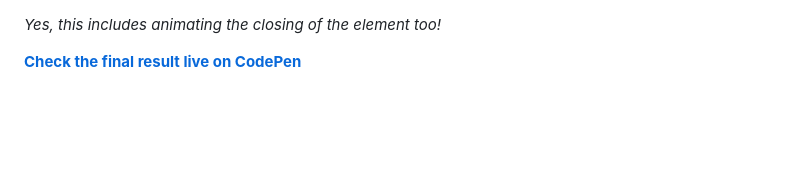
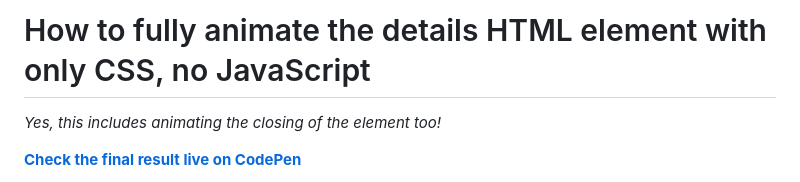
Before and after one commit to jgustavoas/fully-animated-details-element-using-pure-CSS-only, a Markdown page: README.md, the part around the change. Rendered like a GitHub page; blank space fills up the shorter version.

```diff
--- a/README.md
+++ b/README.md
@@ -1,3 +1,5 @@
+# How to fully animate the details HTML element with only CSS, no JavaScript
+
 _Yes, this includes animating the closing of the element too!_
 
 **[Check the final result live on CodePen](https://codepen.io/jgustavoas/pen/zYLNKbN)**
```
